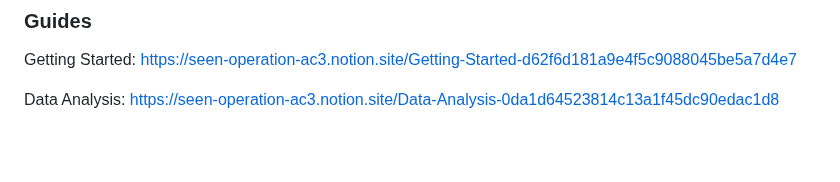
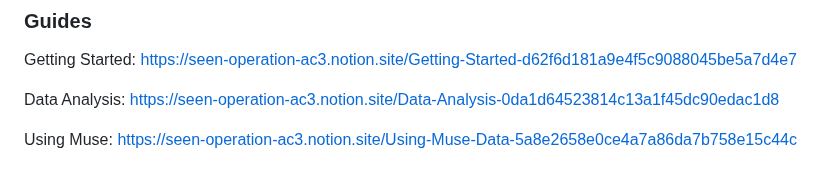
Before and after one commit to mxrtin-beep/CruX-Team-13, a Markdown page: README.md, the part around the change. Rendered like a GitHub page; blank space fills up the shorter version.

```diff
--- a/README.md
+++ b/README.md
@@ -139,3 +139,5 @@ Our Project Data Flow.
 Getting Started: https://seen-operation-ac3.notion.site/Getting-Started-d62f6d181a9e4f5c9088045be5a7d4e7
 
 Data Analysis: https://seen-operation-ac3.notion.site/Data-Analysis-0da1d64523814c13a1f45dc90edac1d8
+
+Using Muse: https://seen-operation-ac3.notion.site/Using-Muse-Data-5a8e2658e0ce4a7a86da7b758e15c44c
```
